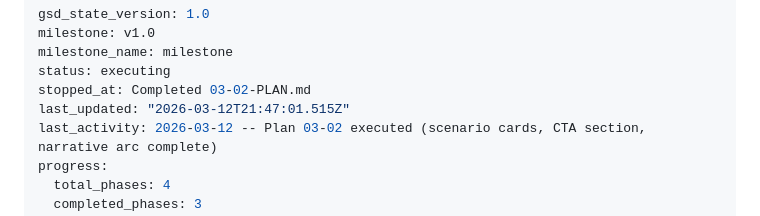
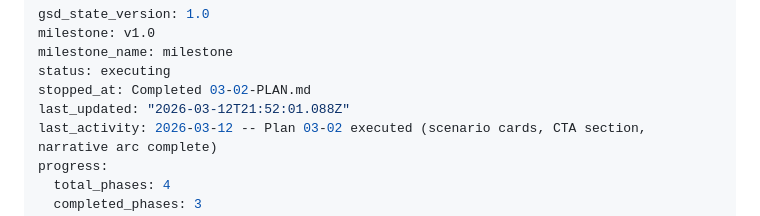
Before and after one commit to Joshhoganliveaz/roam-dashboard, a Markdown page: .planning/STATE.md, the part around the change. Drawn GitHub-style.

```diff
--- a/.planning/STATE.md
+++ b/.planning/STATE.md
@@ -4,7 +4,7 @@ milestone: v1.0
 milestone_name: milestone
 status: executing
 stopped_at: Completed 03-02-PLAN.md
-last_updated: "2026-03-12T21:47:01.515Z"
+last_updated: "2026-03-12T21:52:01.088Z"
 last_activity: 2026-03-12 -- Plan 03-02 executed (scenario cards, CTA section, narrative arc complete)
 progress:
   total_phases: 4
```
Also changed, not shown: 1 other file.
